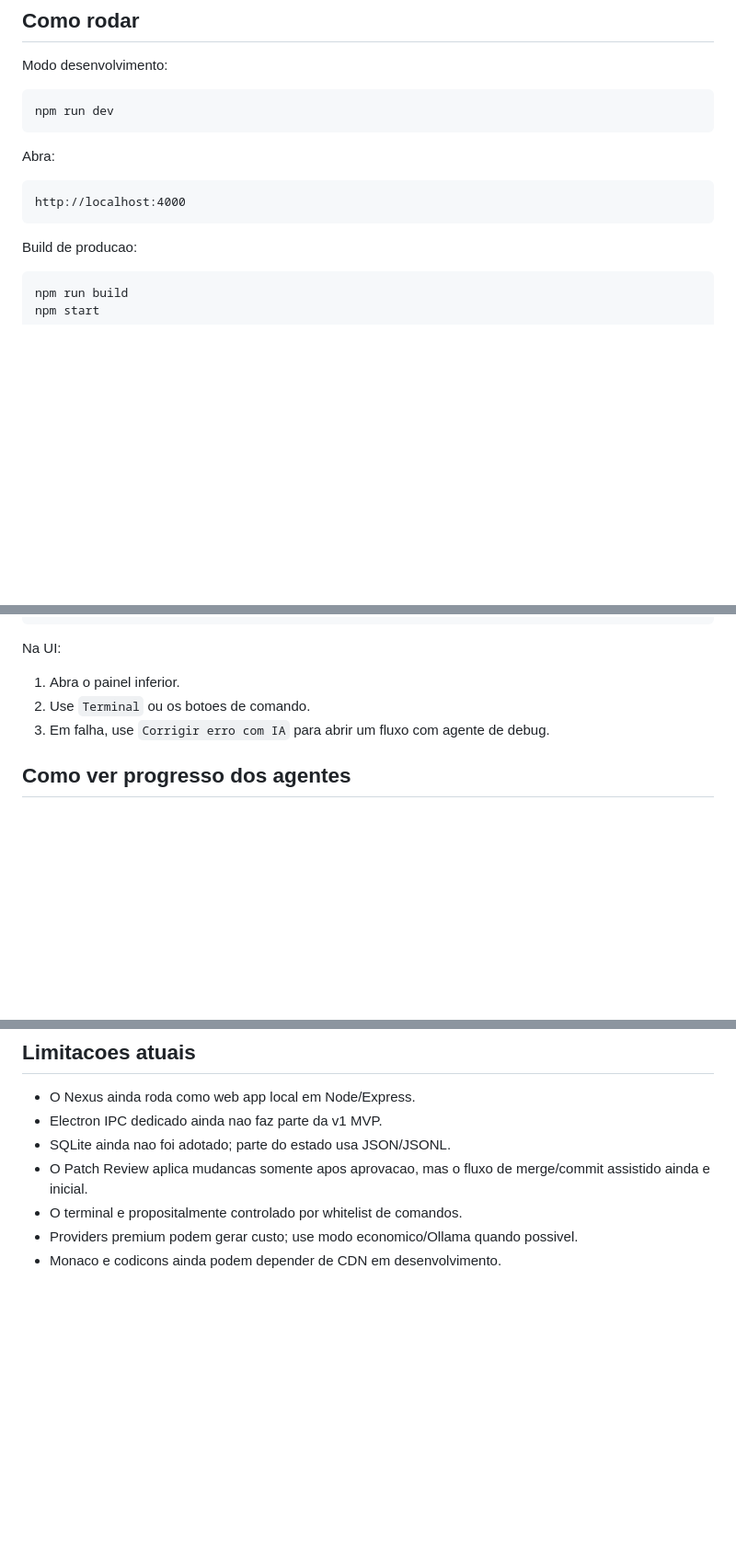
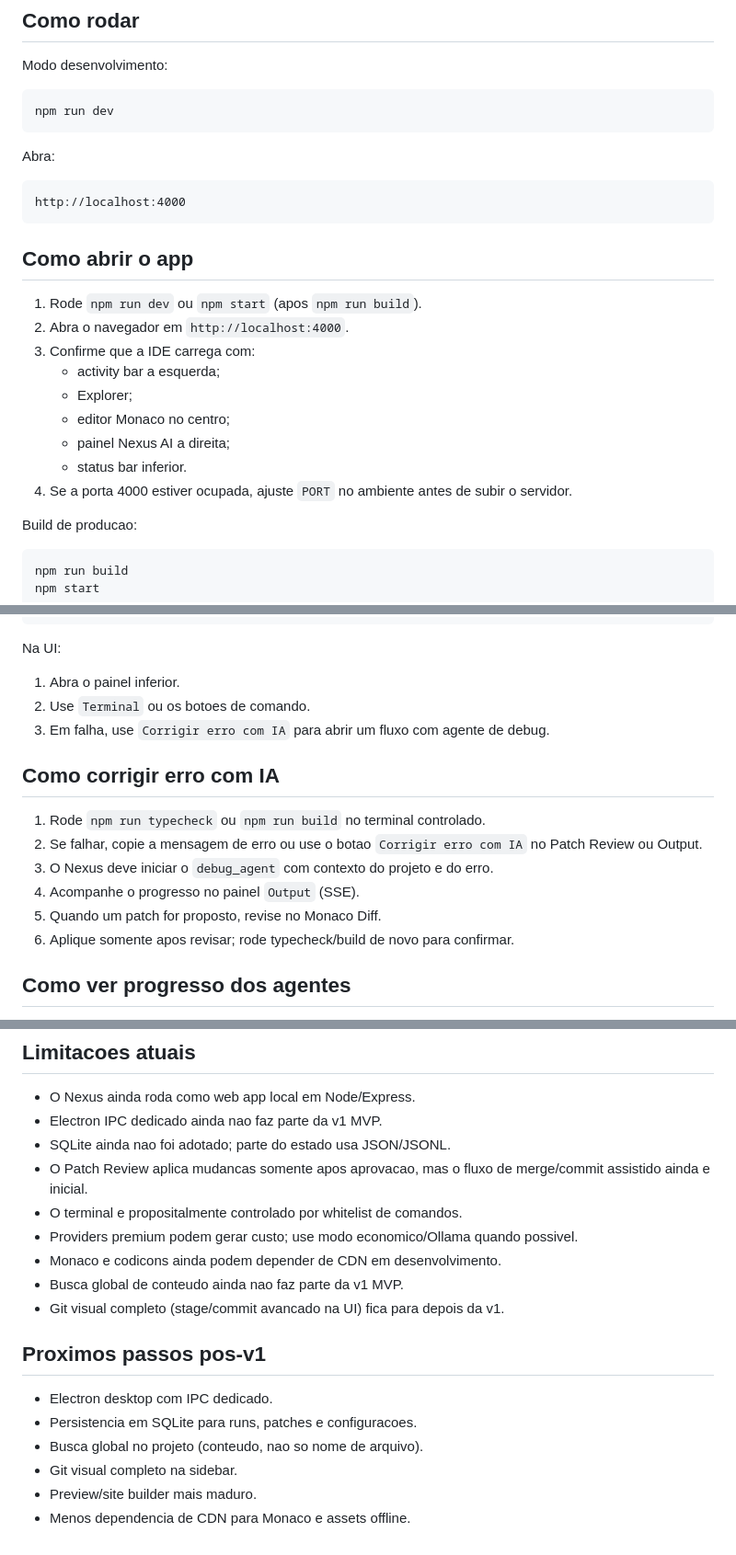
Before and after one commit to pinellon/nexus-ia, a Markdown page: docs/RELEASE_V1_CHECKLIST.md, 3 parts joined by grey strips. Shown at 92% size. GitHub-like rendering; blank space fills up the shorter version.

````diff
--- a/docs/RELEASE_V1_CHECKLIST.md
+++ b/docs/RELEASE_V1_CHECKLIST.md
@@ -25,6 +25,18 @@ Abra:
 ```text
 http://localhost:4000
 ```
+
+## Como abrir o app
+
+1. Rode `npm run dev` ou `npm start` (apos `npm run build`).
+2. Abra o navegador em `http://localhost:4000`.
+3. Confirme que a IDE carrega com:
+   - activity bar a esquerda;
+   - Explorer;
+   - editor Monaco no centro;
+   - painel Nexus AI a direita;
+   - status bar inferior.
+4. Se a porta 4000 estiver ocupada, ajuste `PORT` no ambiente antes de subir o servidor.
 
 Build de producao:
 
@@ -118,6 +130,15 @@ Na UI:
 2. Use `Terminal` ou os botoes de comando.
 3. Em falha, use `Corrigir erro com IA` para abrir um fluxo com agente de debug.
 
+## Como corrigir erro com IA
+
+1. Rode `npm run typecheck` ou `npm run build` no terminal controlado.
+2. Se falhar, copie a mensagem de erro ou use o botao `Corrigir erro com IA` no Patch Review ou Output.
+3. O Nexus deve iniciar o `debug_agent` com contexto do projeto e do erro.
+4. Acompanhe o progresso no painel `Output` (SSE).
+5. Quando um patch for proposto, revise no Monaco Diff.
+6. Aplique somente apos revisar; rode typecheck/build de novo para confirmar.
+
 ## Como ver progresso dos agentes
 
 1. Envie uma tarefa no `Nexus AI`.
@@ -159,3 +180,14 @@ Todos devem passar.
 - O terminal e propositalmente controlado por whitelist de comandos.
 - Providers premium podem gerar custo; use modo economico/Ollama quando possivel.
 - Monaco e codicons ainda podem depender de CDN em desenvolvimento.
+- Busca global de conteudo ainda nao faz parte da v1 MVP.
+- Git visual completo (stage/commit avancado na UI) fica para depois da v1.
+
+## Proximos passos pos-v1
+
+- Electron desktop com IPC dedicado.
+- Persistencia em SQLite para runs, patches e configuracoes.
+- Busca global no projeto (conteudo, nao so nome de arquivo).
+- Git visual completo na sidebar.
+- Preview/site builder mais maduro.
+- Menos dependencia de CDN para Monaco e assets offline.
````
Also changed, not shown: README.md (+4 -1 lines).
